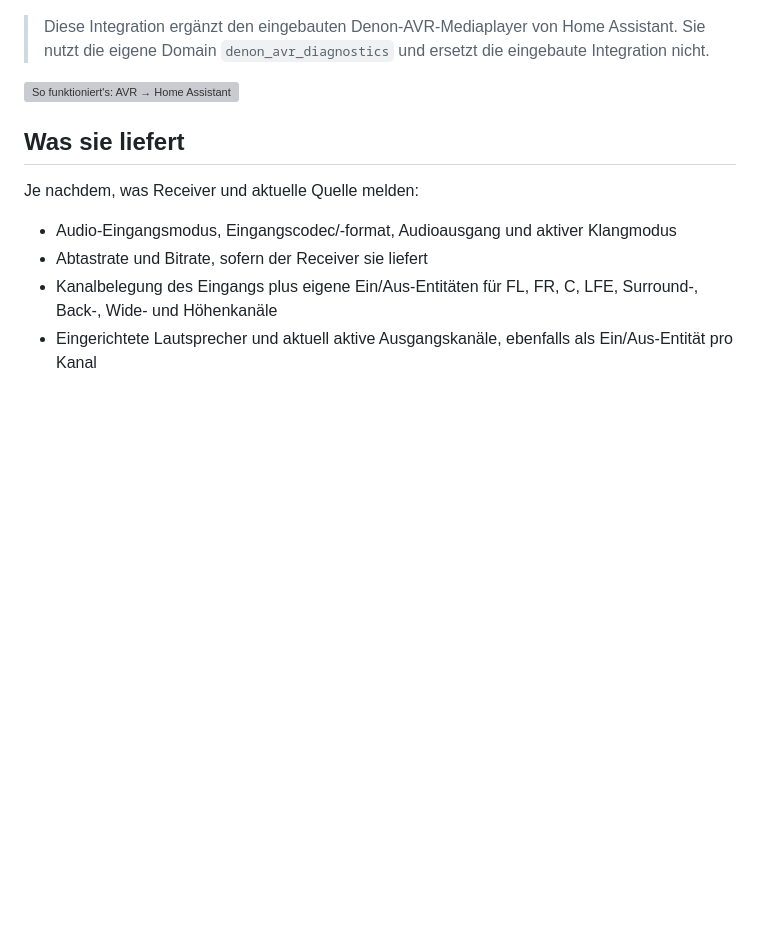
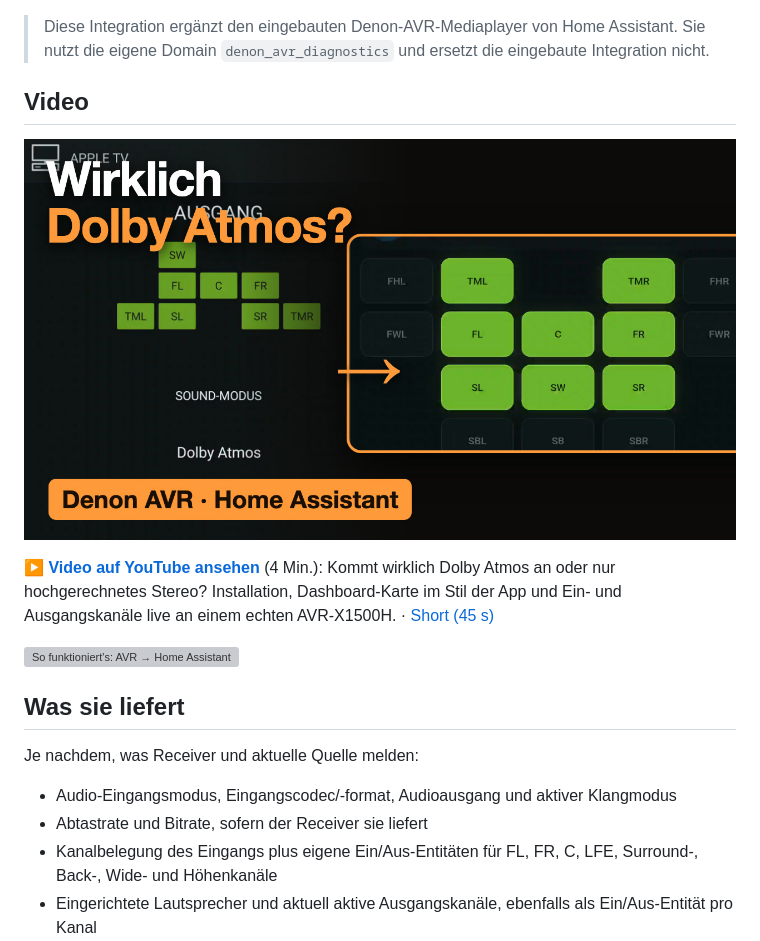
Before and after one commit to dr-apple/ha-denon-avr-diagnostics, a Markdown page: README.de.md, the part around one of its changes. Drawn GitHub-style; pictures changed too: docs/images/video.jpg (added); blank space fills up the shorter version; grey boxes are pictures that could not be loaded.

```diff
--- a/README.de.md
+++ b/README.de.md
@@ -14,5 +14,11 @@ Version 0.3.1 ist gegen Home Assistant 2026.8.1 mit Python 3.14 getestet.
 
 > Diese Integration ergänzt den eingebauten Denon-AVR-Mediaplayer von Home Assistant. Sie nutzt die eigene Domain `denon_avr_diagnostics` und ersetzt die eingebaute Integration nicht.
+
+## Video
+
+[![Video: Denon AVR Diagnostics in Home Assistant (YouTube)](docs/images/video.jpg)](https://youtu.be/-KYdDoCFBkM)
+
+▶ **[Video auf YouTube ansehen](https://youtu.be/-KYdDoCFBkM)** (4 Min.): Kommt wirklich Dolby Atmos an oder nur hochgerechnetes Stereo? Installation, Dashboard-Karte im Stil der App und Ein- und Ausgangskanäle live an einem echten AVR-X1500H. · [Short (45 s)](https://youtube.com/shorts/3Uw1vo9AZac)
 
 ![So funktioniert's: AVR → Home Assistant → Dashboard](docs/images/how-it-works.svg)
 
```
Also changed, not shown: other parts of README.de.md (+1 -1 lines), README.md (+7 -1 lines).
